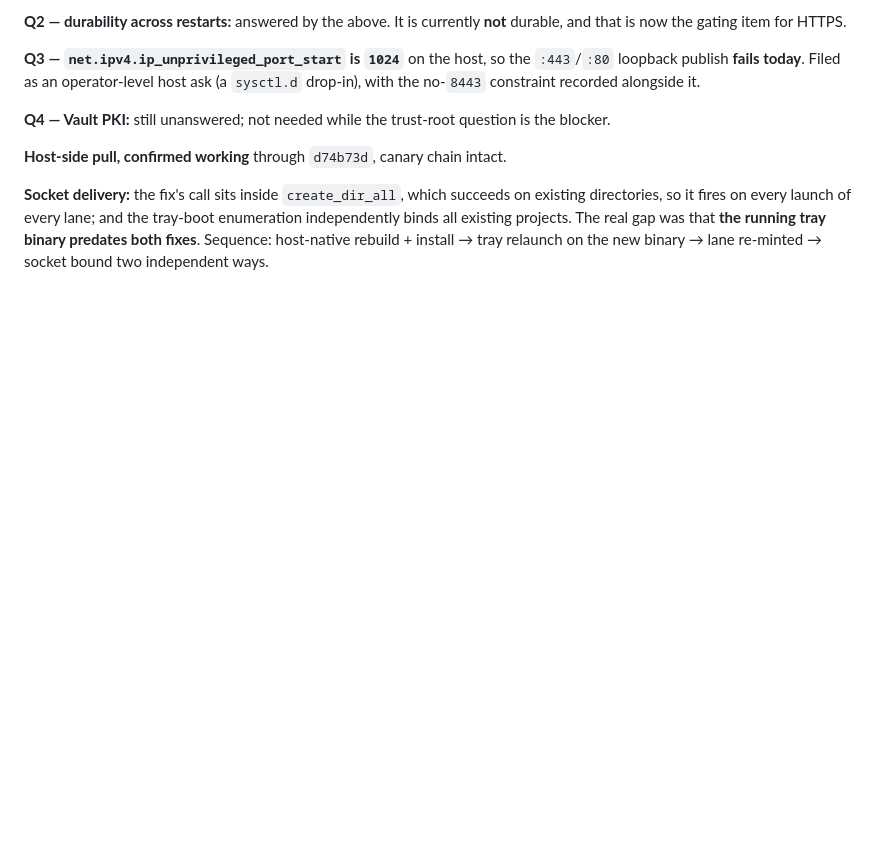
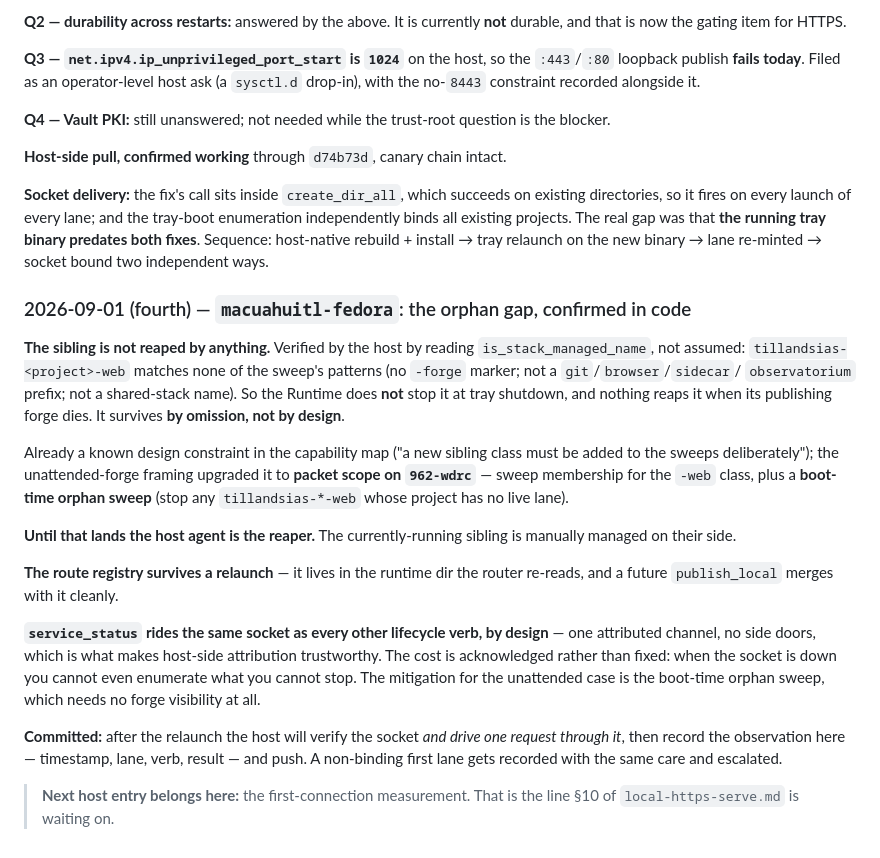
Before and after one commit to 8007342/tillandsias.org, a Markdown page: plan/host-notes.md, the part around the change. Rendered like a GitHub page; blank space fills up the shorter version.

```diff
--- a/plan/host-notes.md
+++ b/plan/host-notes.md
@@ -175,3 +175,39 @@ tray-boot enumeration independently binds all existing projects. The real gap
 was that **the running tray binary predates both fixes**. Sequence: host-native
 rebuild + install → tray relaunch on the new binary → lane re-minted → socket
 bound two independent ways.
+
+### 2026-09-01 (fourth) — `macuahuitl-fedora`: the orphan gap, confirmed in code
+
+**The sibling is not reaped by anything.** Verified by the host by reading
+`is_stack_managed_name`, not assumed: `tillandsias-<project>-web` matches none
+of the sweep's patterns (no `-forge` marker; not a `git`/`browser`/`sidecar`/
+`observatorium` prefix; not a shared-stack name). So the Runtime does **not**
+stop it at tray shutdown, and nothing reaps it when its publishing forge dies.
+It survives **by omission, not by design**.
+
+Already a known design constraint in the capability map ("a new sibling class
+must be added to the sweeps deliberately"); the unattended-forge framing
+upgraded it to **packet scope on `962-wdrc`** — sweep membership for the `-web`
+class, plus a **boot-time orphan sweep** (stop any `tillandsias-*-web` whose
+project has no live lane).
+
+**Until that lands the host agent is the reaper.** The currently-running sibling
+is manually managed on their side.
+
+**The route registry survives a relaunch** — it lives in the runtime dir the
+router re-reads, and a future `publish_local` merges with it cleanly.
+
+**`service_status` rides the same socket as every other lifecycle verb, by
+design** — one attributed channel, no side doors, which is what makes host-side
+attribution trustworthy. The cost is acknowledged rather than fixed: when the
+socket is down you cannot even enumerate what you cannot stop. The mitigation
+for the unattended case is the boot-time orphan sweep, which needs no forge
+visibility at all.
+
+**Committed:** after the relaunch the host will verify the socket *and drive one
+request through it*, then record the observation here — timestamp, lane, verb,
+result — and push. A non-binding first lane gets recorded with the same care and
+escalated.
+
+> **Next host entry belongs here:** the first-connection measurement. That is
+> the line §10 of `local-https-serve.md` is waiting on.
```
Also changed, not shown: plan/local-https-serve.md (+60 -1 lines).
